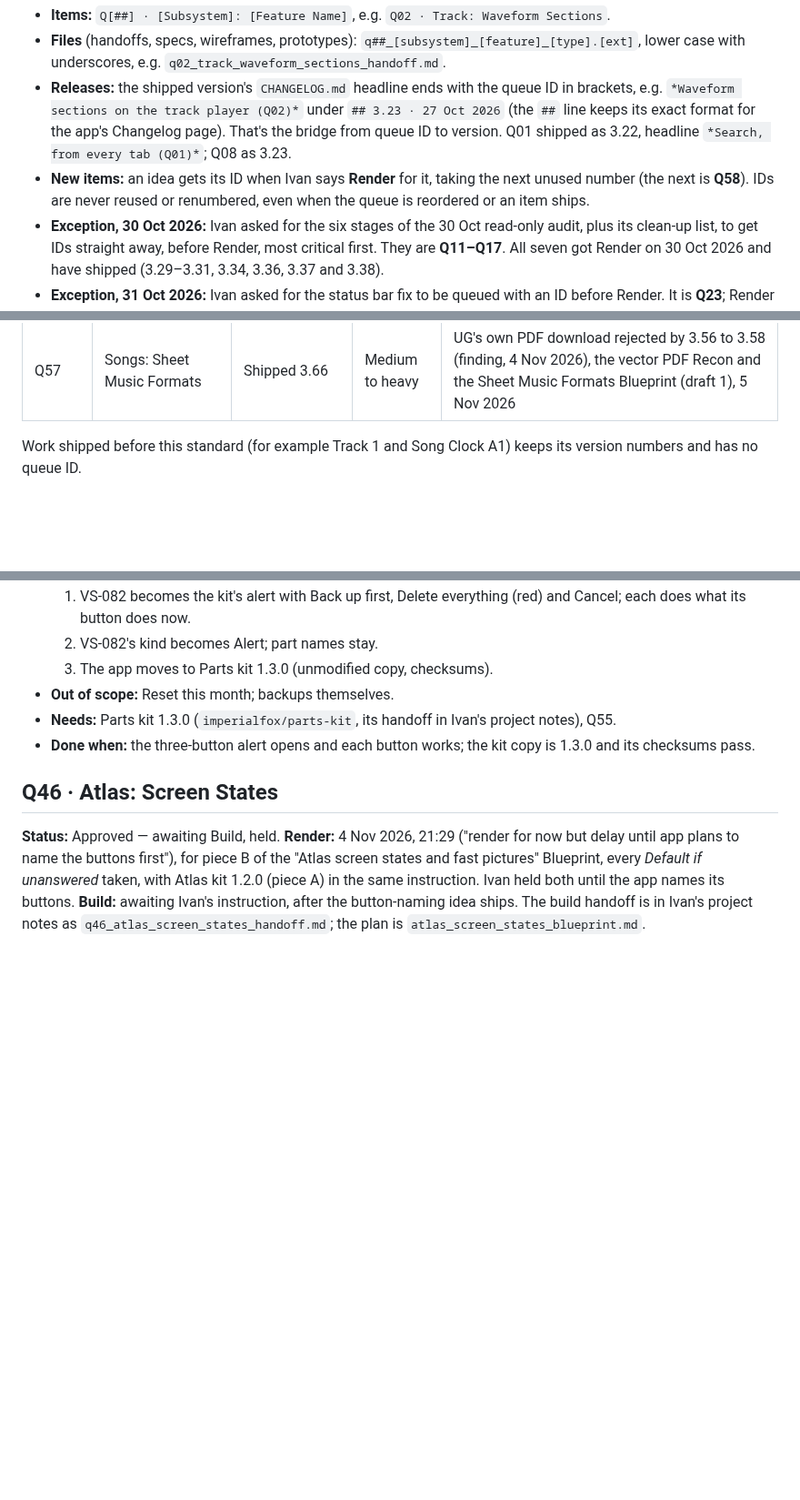
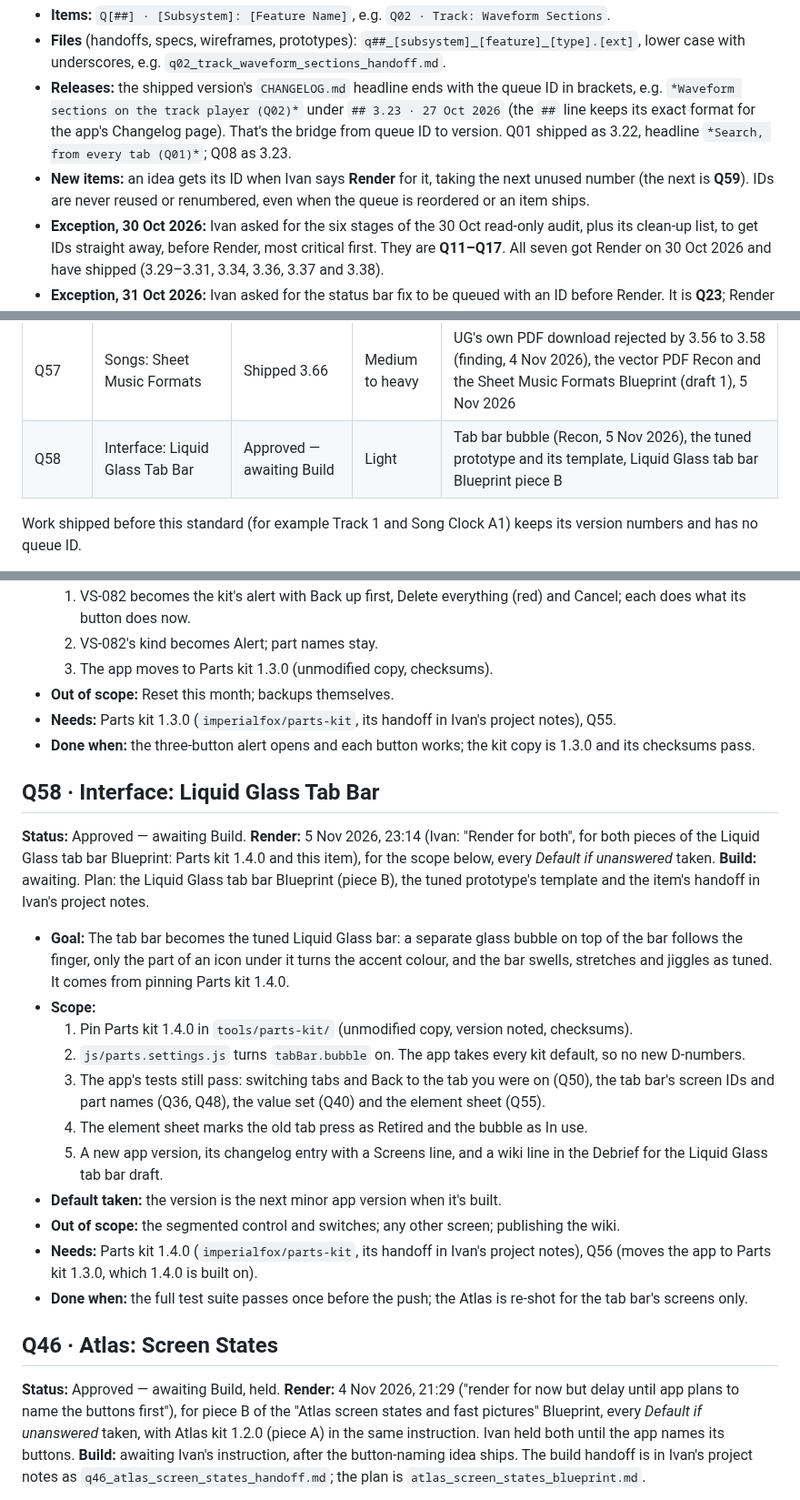
Before and after one commit to imperialfox/Vocal-Sessions, a Markdown page: RENDER_QUEUE.md, 3 parts joined by grey strips. Shown at 91% size. GitHub-like rendering; blank space fills up the shorter version.

Commit message:
Queue: record Render for Q58 (and Parts kit 1.4.0)
Ivan, 5 Nov 2026, 23:14: "Render for both" (Liquid Glass tab bar Blueprint, pieces A and B), every default taken.

Co-Authored-By: Claude Opus 5.5 <noreply@anthropic.com>
Claude-Session: https://claude.ai/code/session_01KPEKdGPUV1LStZDXWs7KtW

```diff
--- a/RENDER_QUEUE.md
+++ b/RENDER_QUEUE.md
@@ -17,7 +17,7 @@ Every queued item has a queue ID and a standard name, used in the queue, in hand
 - **Items:** `Q[##] · [Subsystem]: [Feature Name]`, e.g. `Q02 · Track: Waveform Sections`.
 - **Files** (handoffs, specs, wireframes, prototypes): `q##_[subsystem]_[feature]_[type].[ext]`, lower case with underscores, e.g. `q02_track_waveform_sections_handoff.md`.
 - **Releases:** the shipped version's `CHANGELOG.md` headline ends with the queue ID in brackets, e.g. `*Waveform sections on the track player (Q02)*` under `## 3.23 · 27 Oct 2026` (the `##` line keeps its exact format for the app's Changelog page). That's the bridge from queue ID to version. Q01 shipped as 3.22, headline `*Search, from every tab (Q01)*`; Q08 as 3.23.
-- **New items:** an idea gets its ID when Ivan says **Render** for it, taking the next unused number (the next is **Q58**). IDs are never reused or renumbered, even when the queue is reordered or an item ships.
+- **New items:** an idea gets its ID when Ivan says **Render** for it, taking the next unused number (the next is **Q59**). IDs are never reused or renumbered, even when the queue is reordered or an item ships.
 - **Exception, 30 Oct 2026:** Ivan asked for the six stages of the 30 Oct read-only audit, plus its clean-up list, to get IDs straight away, before Render, most critical first. They are **Q11–Q17**. All seven got Render on 30 Oct 2026 and have shipped (3.29–3.31, 3.34, 3.36, 3.37 and 3.38).
 - **Exception, 31 Oct 2026:** Ivan asked for the status bar fix to be queued with an ID before Render. It is **Q23**; Render and Build followed the same evening (shipped in 3.33).
 
@@ -82,6 +82,7 @@ Every ID with its **Status** (`Awaiting Render`, `Approved — awaiting Build`,
 | Q55 | Interface: Element Sheet Values | Approved — awaiting Build | Medium | The same audit, fix group F (finding 14); "values come later" in the element sheet |
 | Q56 | Settings: Reset All Alert | Approved — awaiting Build | Light | The same audit, finding 13 (decision D23) |
 | Q57 | Songs: Sheet Music Formats | Shipped 3.66 | Medium to heavy | UG's own PDF download rejected by 3.56 to 3.58 (finding, 4 Nov 2026), the vector PDF Recon and the Sheet Music Formats Blueprint (draft 1), 5 Nov 2026 |
+| Q58 | Interface: Liquid Glass Tab Bar | Approved — awaiting Build | Light | Tab bar bubble (Recon, 5 Nov 2026), the tuned prototype and its template, Liquid Glass tab bar Blueprint piece B |
 
 Work shipped before this standard (for example Track 1 and Song Clock A1) keeps its version numbers and has no queue ID.
 
@@ -136,6 +138,22 @@ Build top to bottom; each still needs its own **Build**. One line per item: `N.
 - **Out of scope:** Reset this month; backups themselves.
 - **Needs:** Parts kit 1.3.0 (`imperialfox/parts-kit`, its handoff in Ivan's project notes), Q55.
 - **Done when:** the three-button alert opens and each button works; the kit copy is 1.3.0 and its checksums pass.
+
+## Q58 · Interface: Liquid Glass Tab Bar
+
+**Status:** Approved — awaiting Build. **Render:** 5 Nov 2026, 23:14 (Ivan: "Render for both", for both pieces of the Liquid Glass tab bar Blueprint: Parts kit 1.4.0 and this item), for the scope below, every *Default if unanswered* taken. **Build:** awaiting. Plan: the Liquid Glass tab bar Blueprint (piece B), the tuned prototype's template and the item's handoff in Ivan's project notes.
+
+- **Goal:** The tab bar becomes the tuned Liquid Glass bar: a separate glass bubble on top of the bar follows the finger, only the part of an icon under it turns the accent colour, and the bar swells, stretches and jiggles as tuned. It comes from pinning Parts kit 1.4.0.
+- **Scope:**
+  1. Pin Parts kit 1.4.0 in `tools/parts-kit/` (unmodified copy, version noted, checksums).
+  2. `js/parts.settings.js` turns `tabBar.bubble` on. The app takes every kit default, so no new D-numbers.
+  3. The app's tests still pass: switching tabs and Back to the tab you were on (Q50), the tab bar's screen IDs and part names (Q36, Q48), the value set (Q40) and the element sheet (Q55).
+  4. The element sheet marks the old tab press as Retired and the bubble as In use.
+  5. A new app version, its changelog entry with a Screens line, and a wiki line in the Debrief for the Liquid Glass tab bar draft.
+- **Default taken:** the version is the next minor app version when it's built.
+- **Out of scope:** the segmented control and switches; any other screen; publishing the wiki.
+- **Needs:** Parts kit 1.4.0 (`imperialfox/parts-kit`, its handoff in Ivan's project notes), Q56 (moves the app to Parts kit 1.3.0, which 1.4.0 is built on).
+- **Done when:** the full test suite passes once before the push; the Atlas is re-shot for the tab bar's screens only.
 
 ## Q46 · Atlas: Screen States
 
```
Also changed, not shown: other parts of RENDER_QUEUE.md (+2 -1 lines).
